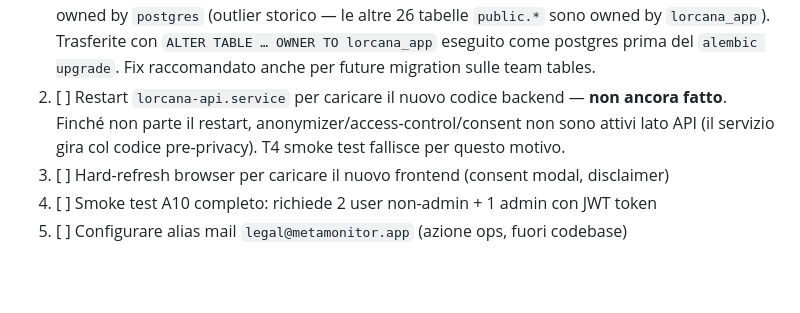
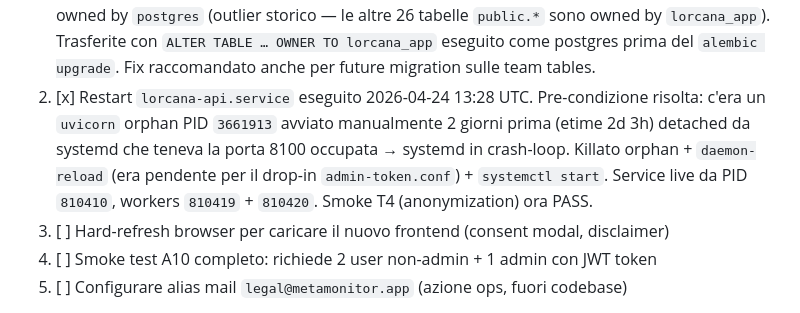
Before and after one commit to ema299/LorMonitor, a Markdown page: CLAUDE.md, the part around the change. Rendered like a GitHub page; blank space fills up the shorter version.

Commit message:
docs(CLAUDE): backend service restart live — anonymizer + access-control active
- lorcana-api.service restarted 2026-04-24 13:28 UTC
- Cleaned up an orphan uvicorn (PID 3661913, 2 days old, detached from
  systemd) that was blocking port 8100 and keeping systemd in crash-loop
- daemon-reload executed (was pending due to the admin-token.conf drop-in
  added on 2026-04-22)
- Smoke tests: T1 schema PASS, T4 anonymization PASS
- T2/T3/T5/T6/T7 skipped — require JWT tokens for dedicated test users

```diff
--- a/CLAUDE.md
+++ b/CLAUDE.md
@@ -195,7 +195,7 @@ Stato progressivo (aggiornato a ogni step):
 **Step deploy — stato:**
 
 1. [x] `alembic upgrade 9a1e47b3f0c2` applicato su prod 2026-04-24 13:30 UTC. Head ora = `9a1e47b3f0c2`. Schema `team_replays` esteso (+5 colonne, +2 indici). 1 record pre-M1 resta orphan (`user_id NULL`). **Fix ownership pre-migration**: `team_replays` + `team_roster` erano owned by `postgres` (outlier storico — le altre 26 tabelle `public.*` sono owned by `lorcana_app`). Trasferite con `ALTER TABLE … OWNER TO lorcana_app` eseguito come postgres prima del `alembic upgrade`. Fix raccomandato anche per future migration sulle team tables.
-2. [ ] Restart `lorcana-api.service` per caricare il nuovo codice backend — **non ancora fatto**. Finché non parte il restart, anonymizer/access-control/consent non sono attivi lato API (il servizio gira col codice pre-privacy). T4 smoke test fallisce per questo motivo.
+2. [x] Restart `lorcana-api.service` eseguito 2026-04-24 13:28 UTC. Pre-condizione risolta: c'era un `uvicorn` orphan PID `3661913` avviato manualmente 2 giorni prima (etime 2d 3h) detached da systemd che teneva la porta 8100 occupata → systemd in crash-loop. Killato orphan + `daemon-reload` (era pendente per il drop-in `admin-token.conf`) + `systemctl start`. Service live da PID `810410`, workers `810419` + `810420`. Smoke T4 (anonymization) ora PASS.
 3. [ ] Hard-refresh browser per caricare il nuovo frontend (consent modal, disclaimer)
 4. [ ] Smoke test A10 completo: richiede 2 user non-admin + 1 admin con JWT token
 5. [ ] Configurare alias mail `legal@metamonitor.app` (azione ops, fuori codebase)
```
